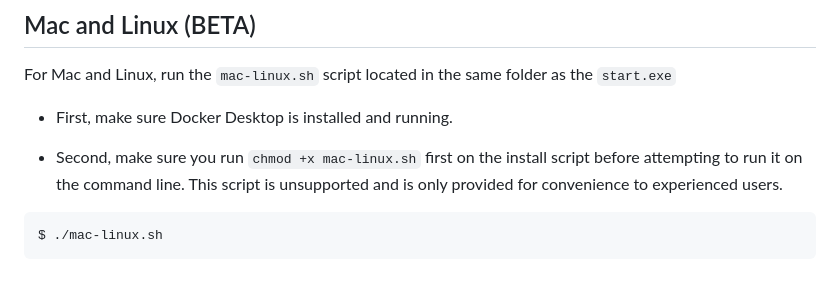
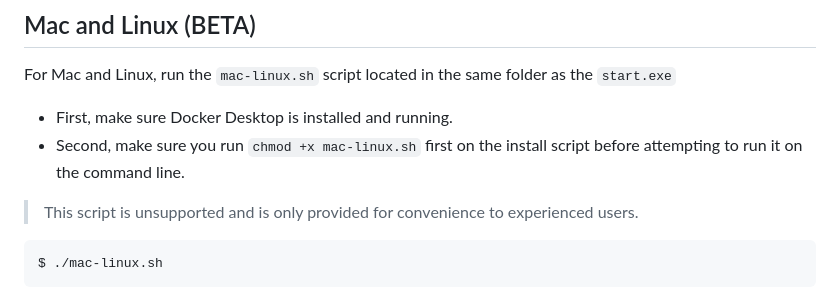
Before and after one commit to GSA/cpct-tool, a Markdown page: README.md, the part around the change. Drawn GitHub-style.

````diff
--- a/README.md
+++ b/README.md
@@ -84,8 +84,9 @@ This will start the `build` and `run` process, once prompted, type `Y` or `y` to
 For Mac and Linux, run the `mac-linux.sh` script located in the same folder as the `start.exe`
 
 - First, make sure Docker Desktop is installed and running.
+- Second, make sure you run `chmod +x mac-linux.sh` first on the install script before attempting to run it on the command line.
 
-- Second, make sure you run `chmod +x mac-linux.sh` first on the install script before attempting to run it on the command line. This script is unsupported and is only provided for convenience to experienced users.
+> This script is unsupported and is only provided for convenience to experienced users.
 
 ```shell
 $ ./mac-linux.sh
````
